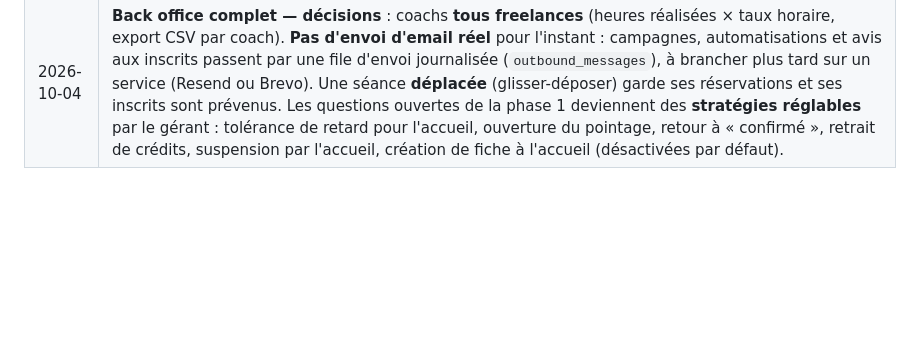
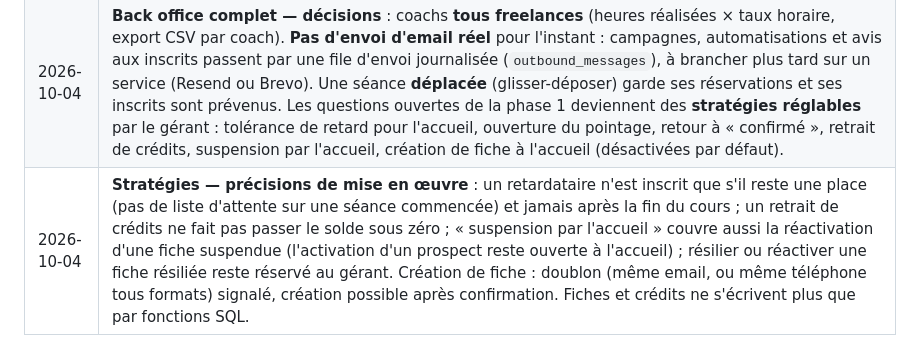
Before and after one commit to KorentinBusnel/salle-de-sport, a Markdown page: BRIEF.md, the part around the change. GitHub-like rendering; blank space fills up the shorter version.

Commit message:
docs: stratégies — conventions et précisions de mise en œuvre
Co-Authored-By: Claude Opus 5.5 <noreply@anthropic.com>
Claude-Session: https://claude.ai/code/session_01LWYoX1abmkJ4QYnyNxwCyB

```diff
--- a/BRIEF.md
+++ b/BRIEF.md
@@ -270,3 +270,4 @@ Aucune ne bloque la phase 0 (le schéma reste générique : règles de réservat
 | 2026-10-04 | **App mobile** : police système (SF Pro / Roboto, proches d'Inter) plutôt qu'Inter, qui demanderait une famille par graisse et un écran de démarrage ; Inter reste la police du back office. Toasts avec retour haptique (`expo-haptics`, inclus dans Expo Go). |
 | 2026-10-04 | **Phasage revu** : back office complet (ex-phase 3) → Hub 360° (ex-phase 4) → paiements Stripe (ex-phase 2) → mise en production. Le Hub gagne une **barre de requête en langage naturel** pour le gérant (§7.2). Tout ce qui dépend de Stripe (MRR, offres, relances, « fin d'engagement ») attend la phase paiements. |
 | 2026-10-04 | **Back office complet — décisions** : coachs **tous freelances** (heures réalisées × taux horaire, export CSV par coach). **Pas d'envoi d'email réel** pour l'instant : campagnes, automatisations et avis aux inscrits passent par une file d'envoi journalisée (`outbound_messages`), à brancher plus tard sur un service (Resend ou Brevo). Une séance **déplacée** (glisser-déposer) garde ses réservations et ses inscrits sont prévenus. Les questions ouvertes de la phase 1 deviennent des **stratégies réglables** par le gérant : tolérance de retard pour l'accueil, ouverture du pointage, retour à « confirmé », retrait de crédits, suspension par l'accueil, création de fiche à l'accueil (désactivées par défaut). |
+| 2026-10-04 | **Stratégies — précisions de mise en œuvre** : un retardataire n'est inscrit que s'il reste une place (pas de liste d'attente sur une séance commencée) et jamais après la fin du cours ; un retrait de crédits ne fait pas passer le solde sous zéro ; « suspension par l'accueil » couvre aussi la réactivation d'une fiche suspendue (l'activation d'un prospect reste ouverte à l'accueil) ; résilier ou réactiver une fiche résiliée reste réservé au gérant. Création de fiche : doublon (même email, ou même téléphone tous formats) signalé, création possible après confirmation. Fiches et crédits ne s'écrivent plus que par fonctions SQL. |
```
Also changed, not shown: CLAUDE.md (+7 -0 lines).
